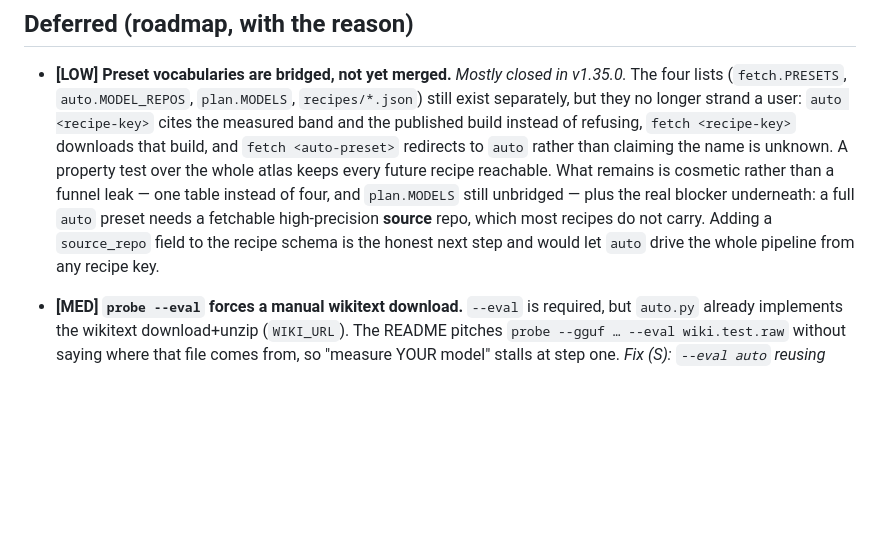
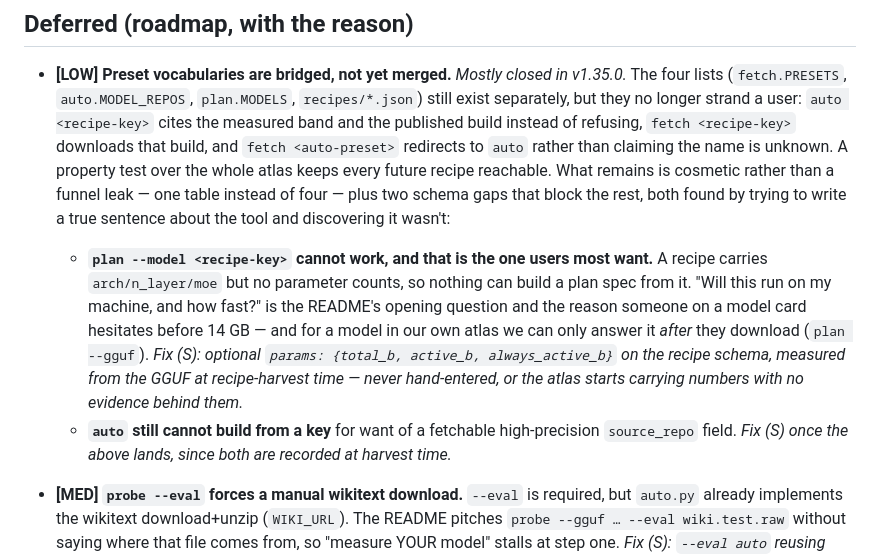
Before and after one commit to FedericoTs/quantprobe, a Markdown page: docs/PRODUCT_GAPS.md, the part around the change. Drawn GitHub-style; blank space fills up the shorter version.

Commit message:
Record the two schema gaps that a false marketing claim exposed
While adding the fetch one-liner to the HuggingFace card I wrote that `auto qwen3.6-35b`
would "tell you what this file will do on your machine". Checked it before publishing:
it prints zero tok/s figures, and `plan --model qwen3.6-35b` is not a preset either -
plan.MODELS is the fourth vocabulary and it is still unbridged.

The card went up with the true sentence instead. But the miss is the useful part: for a
model in our own atlas we can only answer "will this run on my machine" AFTER the user
downloads 14 GB, which is exactly backwards from when they need it.

Cause is a schema gap, not a wiring gap - recipes carry arch/n_layer/moe and no parameter
counts, so no plan spec can be built from one. Same shape as the missing source_repo that
stops `auto` building from a key. Both must be captured at recipe-harvest time from the
GGUF, never hand-entered, or the atlas starts carrying numbers with no evidence behind them.

Co-Authored-By: Claude Opus 4.8 <noreply@anthropic.com>

```diff
--- a/docs/PRODUCT_GAPS.md
+++ b/docs/PRODUCT_GAPS.md
@@ -35,10 +35,18 @@ A product-gap pass over the CLI (not the physics): where a real user hits fricti
   published build instead of refusing, `fetch <recipe-key>` downloads that build, and `fetch
   <auto-preset>` redirects to `auto` rather than claiming the name is unknown. A property test over
   the whole atlas keeps every future recipe reachable. What remains is cosmetic rather than a funnel
-  leak — one table instead of four, and `plan.MODELS` still unbridged — plus the real blocker
-  underneath: a full `auto` preset needs a fetchable high-precision **source** repo, which most
-  recipes do not carry. Adding a `source_repo` field to the recipe schema is the honest next step
-  and would let `auto` drive the whole pipeline from any recipe key.
+  leak — one table instead of four — plus two schema gaps that block the rest, both found by
+  trying to write a true sentence about the tool and discovering it wasn't:
+
+  - **`plan --model <recipe-key>` cannot work, and that is the one users most want.** A recipe
+    carries `arch/n_layer/moe` but no parameter counts, so nothing can build a plan spec from it.
+    "Will this run on my machine, and how fast?" is the README's opening question and the reason
+    someone on a model card hesitates before 14 GB — and for a model in our own atlas we can only
+    answer it *after* they download (`plan --gguf`). *Fix (S): optional `params: {total_b,
+    active_b, always_active_b}` on the recipe schema, measured from the GGUF at recipe-harvest
+    time — never hand-entered, or the atlas starts carrying numbers with no evidence behind them.*
+  - **`auto` still cannot build from a key** for want of a fetchable high-precision `source_repo`
+    field. *Fix (S) once the above lands, since both are recorded at harvest time.*
 
 - **[MED] `probe --eval` forces a manual wikitext download.** `--eval` is required, but `auto.py`
   already implements the wikitext download+unzip (`WIKI_URL`). The README pitches `probe --gguf …
```
